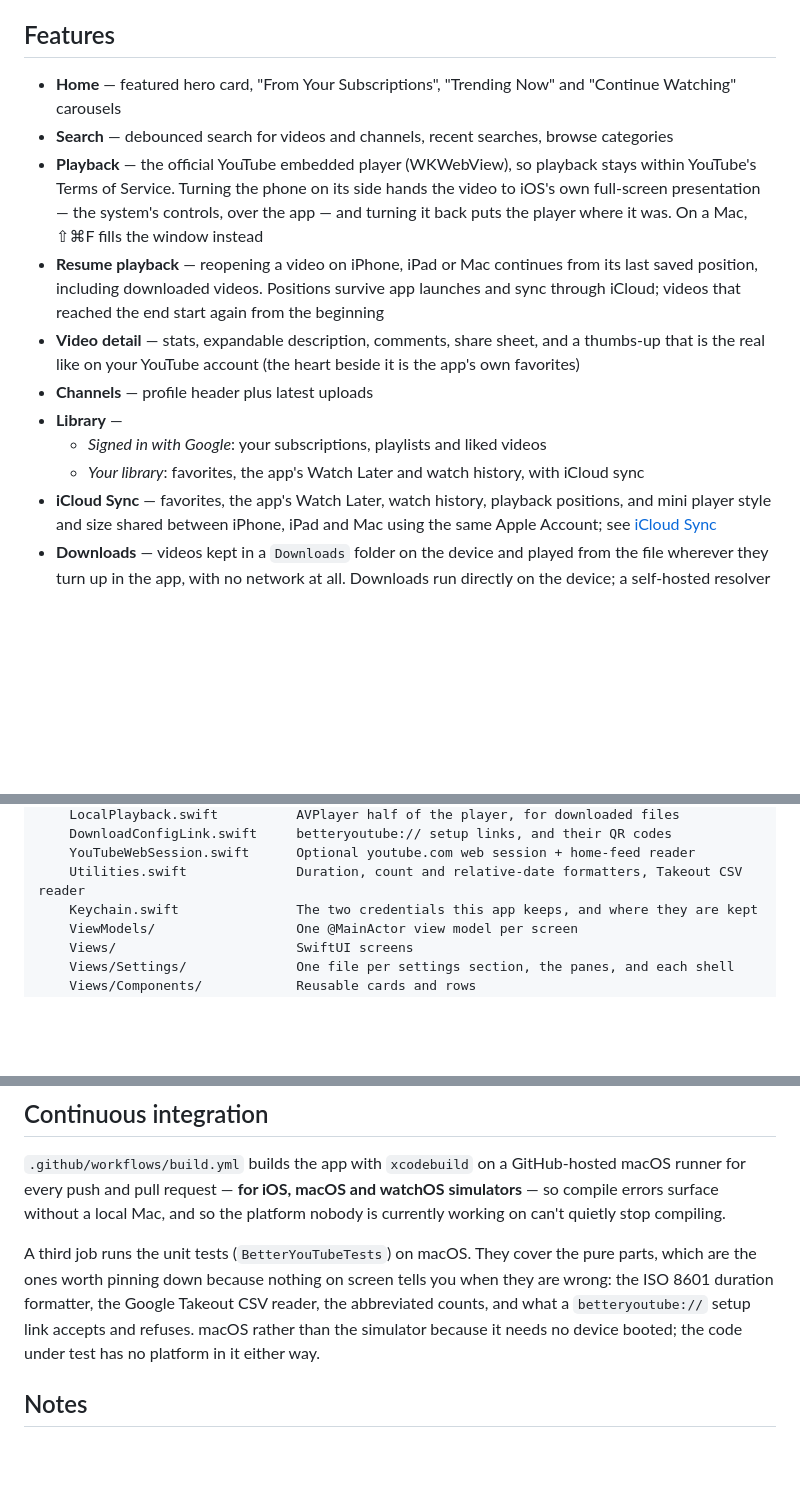
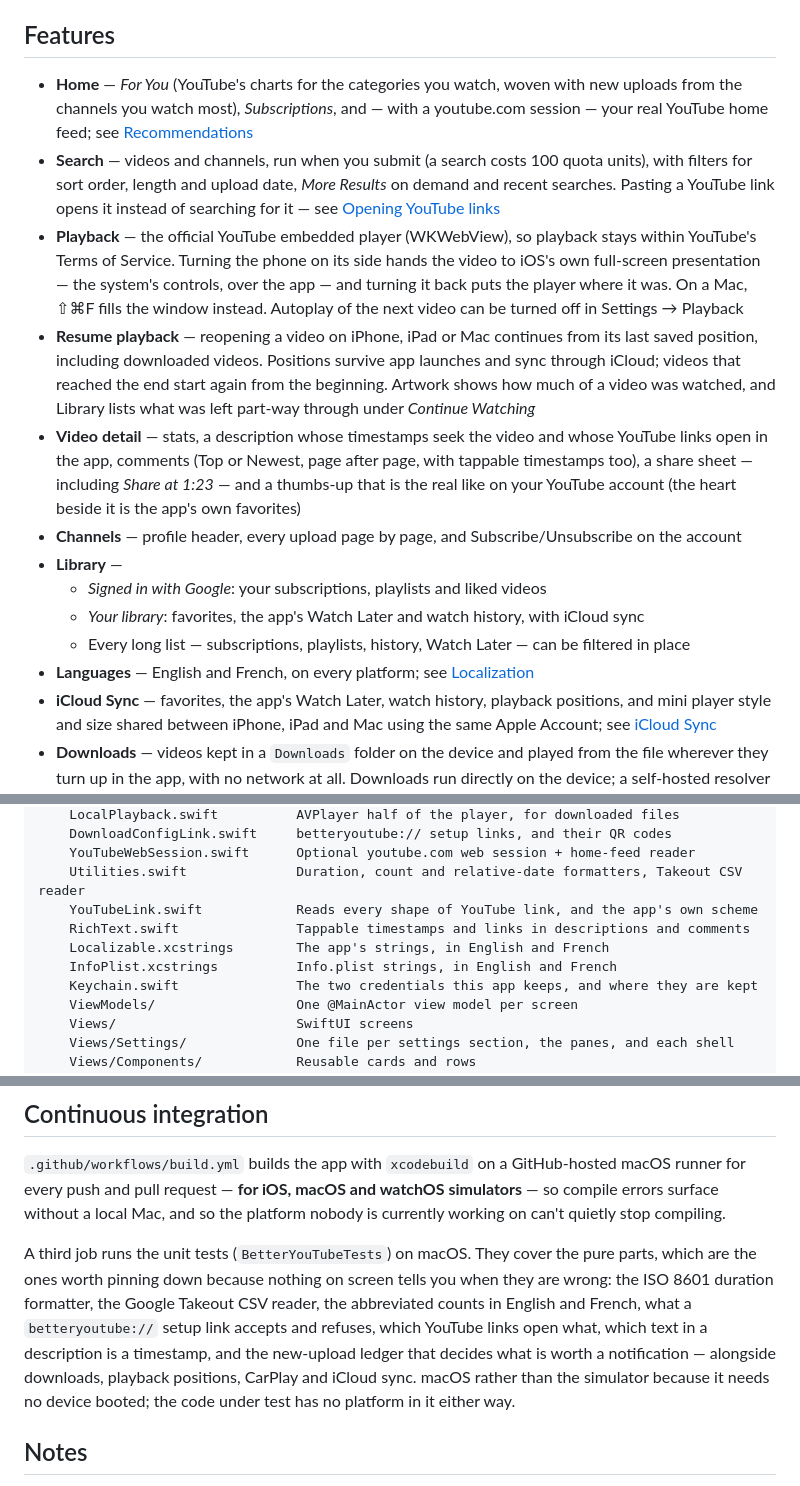
Before and after one commit to atomtoto/Better-YouTube, a Markdown page: README.md, 3 parts joined by grey strips. GitHub-like rendering; blank space fills up the shorter version.

```diff
--- a/README.md
+++ b/README.md
@@ -13,22 +13,33 @@ search, and offline audio. See [Running on Apple Watch](#running-on-apple-watch)
 
 ## Features
 
-- **Home** — featured hero card, "From Your Subscriptions", "Trending Now" and "Continue Watching"
-  carousels
-- **Search** — debounced search for videos and channels, recent searches, browse categories
+- **Home** — *For You* (YouTube's charts for the categories you watch, woven with new uploads
+  from the channels you watch most), *Subscriptions*, and — with a youtube.com session — your real
+  YouTube home feed; see [Recommendations](#recommendations)
+- **Search** — videos and channels, run when you submit (a search costs 100 quota units), with
+  filters for sort order, length and upload date, *More Results* on demand and recent searches.
+  Pasting a YouTube link opens it instead of searching for it — see
+  [Opening YouTube links](#opening-youtube-links)
 - **Playback** — the official YouTube embedded player (WKWebView), so playback stays within
   YouTube's Terms of Service. Turning the phone on its side hands the video to iOS's own
   full-screen presentation — the system's controls, over the app — and turning it back puts the
-  player where it was. On a Mac, ⇧⌘F fills the window instead
+  player where it was. On a Mac, ⇧⌘F fills the window instead. Autoplay of the next video can be
+  turned off in Settings → Playback
 - **Resume playback** — reopening a video on iPhone, iPad or Mac continues from its last saved
   position, including downloaded videos. Positions survive app launches and sync through iCloud;
-  videos that reached the end start again from the beginning
-- **Video detail** — stats, expandable description, comments, share sheet, and a thumbs-up that
-  is the real like on your YouTube account (the heart beside it is the app's own favorites)
-- **Channels** — profile header plus latest uploads
+  videos that reached the end start again from the beginning. Artwork shows how much of a video
+  was watched, and Library lists what was left part-way through under *Continue Watching*
+- **Video detail** — stats, a description whose timestamps seek the video and whose YouTube links
+  open in the app, comments (Top or Newest, page after page, with tappable timestamps too), a
+  share sheet — including *Share at 1:23* — and a thumbs-up that is the real like on your YouTube
+  account (the heart beside it is the app's own favorites)
+- **Channels** — profile header, every upload page by page, and Subscribe/Unsubscribe on the
+  account
 - **Library** —
   - *Signed in with Google*: your subscriptions, playlists and liked videos
   - *Your library*: favorites, the app's Watch Later and watch history, with iCloud sync
+  - Every long list — subscriptions, playlists, history, Watch Later — can be filtered in place
+- **Languages** — English and French, on every platform; see [Localization](#localization)
 - **iCloud Sync** — favorites, the app's Watch Later, watch history, playback positions, and mini player style and
   size shared between iPhone, iPad and Mac using the same Apple Account; see [iCloud Sync](#icloud-sync)
 - **Downloads** — videos kept in a `Downloads` folder on the device and played from the file
@@ -589,6 +641,10 @@ BetterYouTube/
     DownloadConfigLink.swift     betteryoutube:// setup links, and their QR codes
     YouTubeWebSession.swift      Optional youtube.com web session + home-feed reader
     Utilities.swift              Duration, count and relative-date formatters, Takeout CSV reader
+    YouTubeLink.swift            Reads every shape of YouTube link, and the app's own scheme
+    RichText.swift               Tappable timestamps and links in descriptions and comments
+    Localizable.xcstrings        The app's strings, in English and French
+    InfoPlist.xcstrings          Info.plist strings, in English and French
     Keychain.swift               The two credentials this app keeps, and where they are kept
     ViewModels/                  One @MainActor view model per screen
     Views/                       SwiftUI screens
@@ -607,8 +663,10 @@ compiling.
 
 A third job runs the unit tests (`BetterYouTubeTests`) on macOS. They cover the pure parts, which
 are the ones worth pinning down because nothing on screen tells you when they are wrong: the ISO
-8601 duration formatter, the Google Takeout CSV reader, the abbreviated counts, and what a
-`betteryoutube://` setup link accepts and refuses. macOS rather than the simulator because it needs
+8601 duration formatter, the Google Takeout CSV reader, the abbreviated counts in English and
+French, what a `betteryoutube://` setup link accepts and refuses, which YouTube links open what,
+which text in a description is a timestamp, and the new-upload ledger that decides what is worth a
+notification — alongside downloads, playback positions, CarPlay and iCloud sync. macOS rather than the simulator because it needs
 no device booted; the code under test has no platform in it either way.
 
 ## Notes
```
Also changed, not shown: other parts of README.md (+44 -3 lines).
